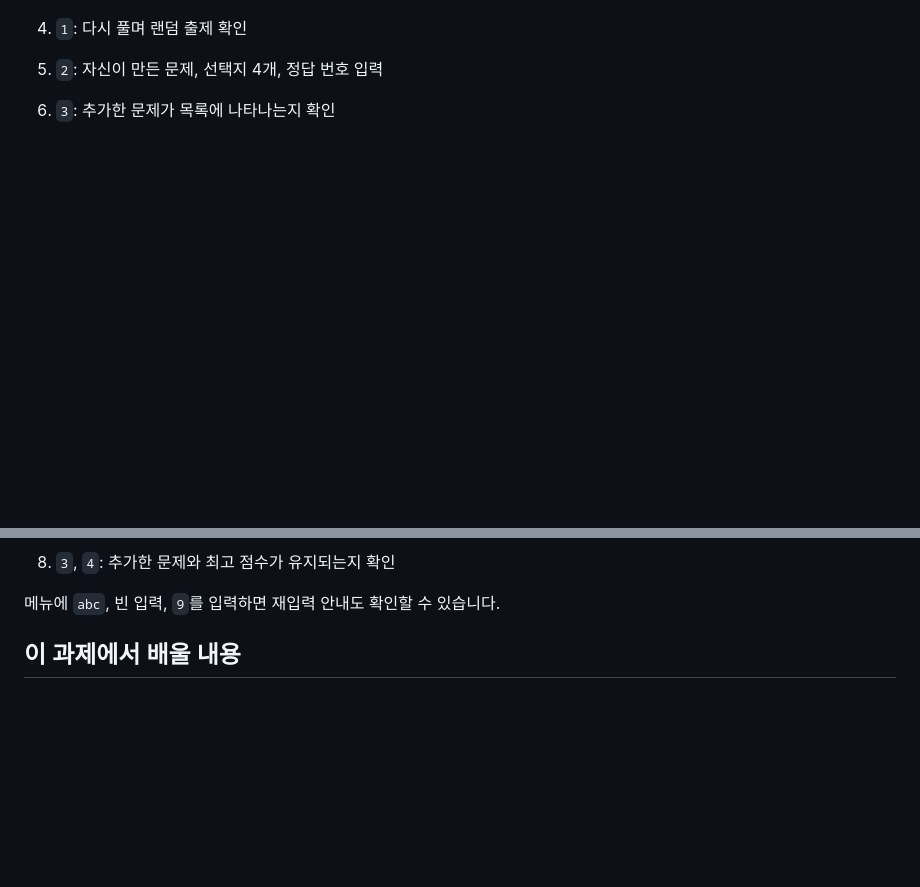
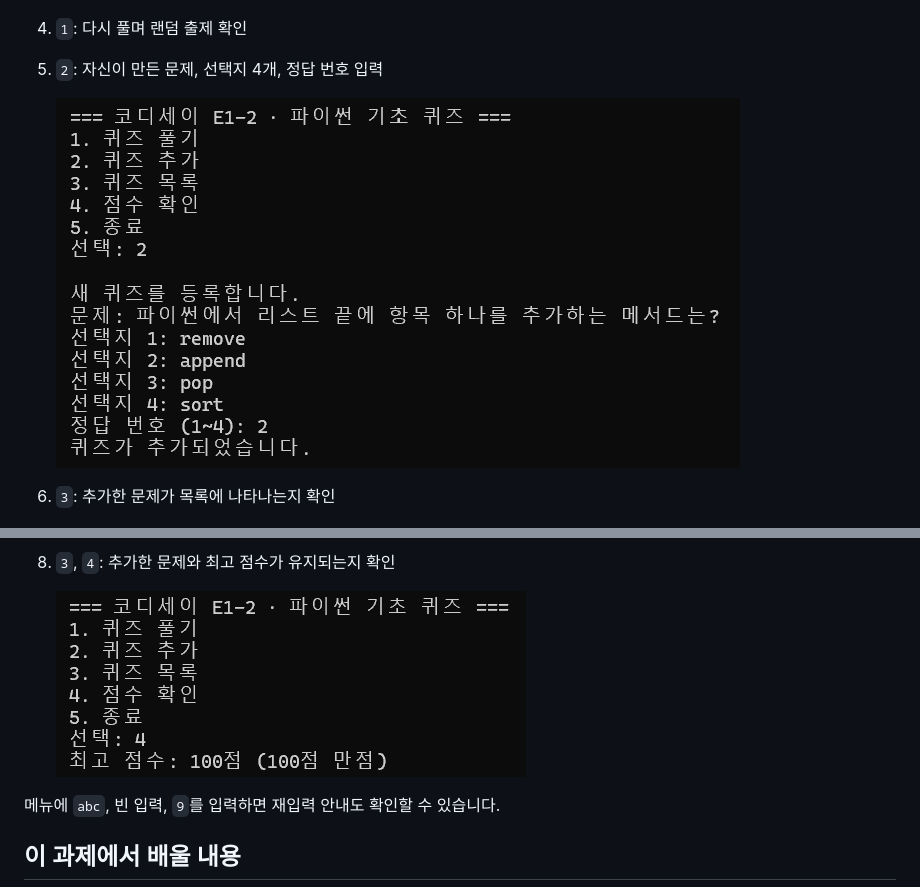
Before and after one commit to gyungmini306-blip/codyssey-E1-2-quiz-game, a Markdown page: README.md, 2 parts joined by grey strips. GitHub-like rendering; pictures changed too: docs/screenshots/quiz-add.png (added), docs/screenshots/quiz-score.png (added); blank space fills up the shorter version.

```diff
--- a/README.md
+++ b/README.md
@@ -66,6 +66,9 @@ Ctrl+C 또는 입력 스트림 종료 시 안내 후 저장을 시도합니다.
 
 4. `1`: 다시 풀며 랜덤 출제 확인
 5. `2`: 자신이 만든 문제, 선택지 4개, 정답 번호 입력
+
+   ![퀴즈 추가 완료](docs/screenshots/quiz-add.png)
+
 6. `3`: 추가한 문제가 목록에 나타나는지 확인
 
    ![등록된 파이썬 퀴즈 6개](docs/screenshots/quiz-list.png)
@@ -75,6 +78,9 @@ Ctrl+C 또는 입력 스트림 종료 시 안내 후 저장을 시도합니다.
    ![종료 후 데이터 저장 안내](docs/screenshots/quiz-save.png)
 
 8. `3`, `4`: 추가한 문제와 최고 점수가 유지되는지 확인
+
+   ![최고 점수 확인](docs/screenshots/quiz-score.png)
+
 
 메뉴에 `abc`, 빈 입력, `9`를 입력하면 재입력 안내도 확인할 수 있습니다.
 
```
Also changed, not shown: other parts of README.md (+1 -1 lines).
